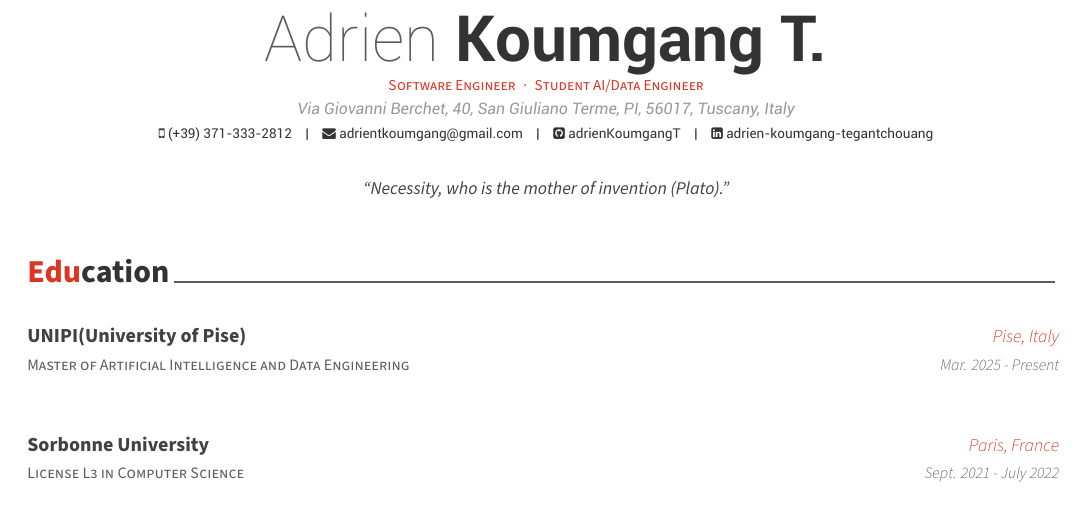
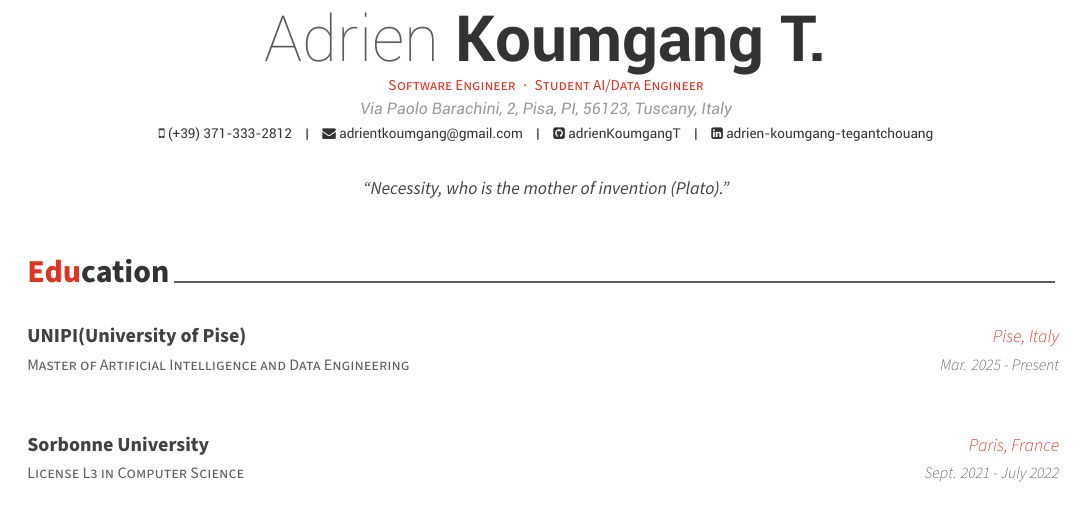
Before and after one commit to adrienKoumgangT/adrien-koumgang-cv, a LaTeX CV (src/cv.tex): part of the page, cut so that both start at the same text. Compiled offline with XeLaTeX.

Commit message:
update cv: update address

```diff
--- a/src/cv.tex
+++ b/src/cv.tex
@@ -55,7 +55,7 @@
 % \photo{./examples/profile.png}
 \name{Adrien}{Koumgang T.}
 \position{Software Engineer{\enskip\cdotp\enskip}Student AI/Data Engineer}
-\address{Via Giovanni Berchet, 40, San Giuliano Terme, PI, 56017, Tuscany, Italy}
+\address{Via Paolo Barachini, 2, Pisa, PI, 56123, Tuscany, Italy}
 
 \mobile{(+39) 371-333-2812}
 % \phone{(+33) 7-53-85-98-35}
```
Also changed, not shown: out/cv.pdf.
